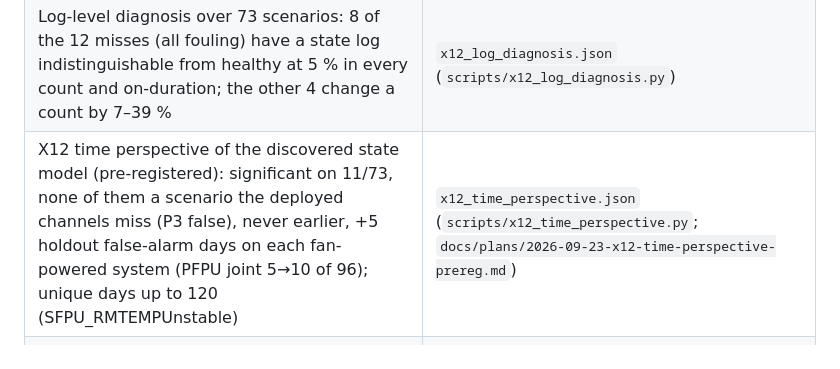
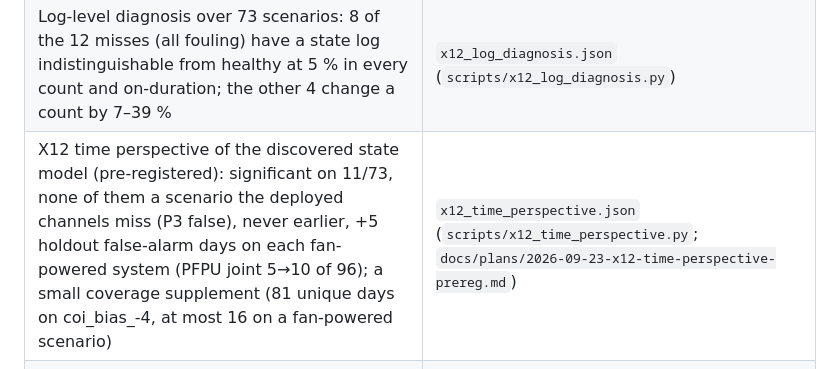
Before and after one commit to iyassh/strata, a Markdown page: REPRODUCING.md, the part around the change. GitHub-like rendering.

Commit message:
REPRODUCING: X12 row no longer quotes the retracted 120-day figure

```diff
--- a/REPRODUCING.md
+++ b/REPRODUCING.md
@@ -112,7 +112,7 @@ Use `caffeinate -i` — a sleeping laptop silently stretches runs by hours.
 | E5 schedule leg as a measurement: 303 occupied days on every full-year SDAHU file (179 on the short one); healthy first-occupied minute 05:01/05:02 on 200 of 303 days, 06:01 on every day of every fault file | `e5_schedule.json` (`scripts/e5_schedule.py`) |
 | The four log-generic gates run on two public event logs (Sepsis: 1,050 cases / 15,214 events; receipt: 1,434 / 8,577), all pass, under a second each on a laptop (timing printed by the script, not committed: machine-dependent) | `gates_public_log.json` (`scripts/gates_public_log.py`, same code as `strata gates`; logs fetched by DOI/URL, not committed) |
 | Log-level diagnosis over 73 scenarios: 8 of the 12 misses (all fouling) have a state log indistinguishable from healthy at 5 % in every count and on-duration; the other 4 change a count by 7–39 % | `x12_log_diagnosis.json` (`scripts/x12_log_diagnosis.py`) |
-| X12 time perspective of the discovered state model (pre-registered): significant on 11/73, none of them a scenario the deployed channels miss (P3 false), never earlier, +5 holdout false-alarm days on each fan-powered system (PFPU joint 5→10 of 96); unique days up to 120 (SFPU_RMTEMPUnstable) | `x12_time_perspective.json` (`scripts/x12_time_perspective.py`; `docs/plans/2026-09-23-x12-time-perspective-prereg.md`) |
+| X12 time perspective of the discovered state model (pre-registered): significant on 11/73, none of them a scenario the deployed channels miss (P3 false), never earlier, +5 holdout false-alarm days on each fan-powered system (PFPU joint 5→10 of 96); a small coverage supplement (81 unique days on coi_bias_-4, at most 16 on a fan-powered scenario) | `x12_time_perspective.json` (`scripts/x12_time_perspective.py`; `docs/plans/2026-09-23-x12-time-perspective-prereg.md`) |
 | X13 coil-effectiveness residual for the fouling misses (fault-informed design, disclosed; healthy-only thresholds): **F-X13.b fired** — 1 of 9 fouling scenarios significant, nothing newly detected | `x13_coil_effectiveness.json` (`scripts/x13_coil_effectiveness.py`; `docs/plans/2026-09-23-x13-coil-effectiveness-prereg.md`) |
 | X14 enriched state alphabet (healthy-derived actuator/flow bands, 15-min dwell; Amendments 1–2): one missed scenario becomes significant (PFPU_SensorBias_RMTEMP_+2C, time channel), SDAHU model channel 14 of 14 significant against 0 of 14 deployed, but holdout false alarms 7/14/18 of 96 — **F-X14.a fired**; alignment channels not evaluated on the FPUs (infeasible) | `x14_enriched_alphabet.json` (`scripts/x14_enriched_alphabet.py`; `docs/plans/2026-09-23-x14-enriched-alphabet-prereg.md`) |
 | Injected-defect sensitivity: duplicate file → G1 only; duplicate case → G4 only; rotated case → G2 only; case moved out of era → G3 only; leaked per-case outcome constant → no gate | `gates_injection.json` (`scripts/gates_injection.py` on the Sepsis log) |
```
